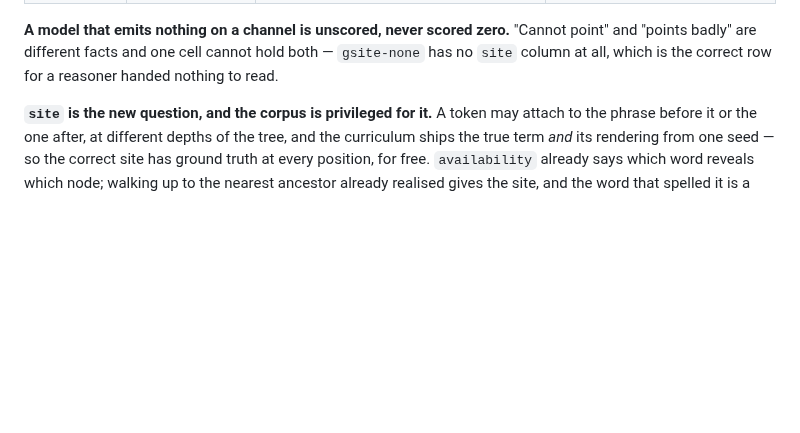
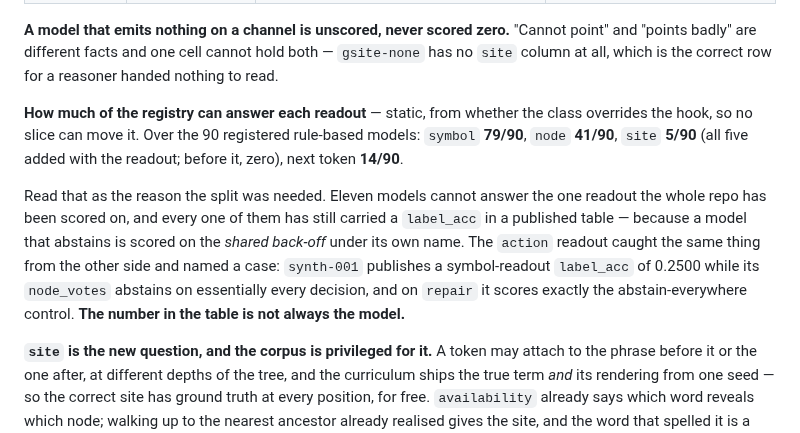
Before and after one commit to JacobFV/symbolic-ai-models, a Markdown page: README.md, the part around the change. Drawn GitHub-style; blank space fills up the shorter version.

```diff
--- a/README.md
+++ b/README.md
@@ -219,6 +219,20 @@ lists them.
 "Cannot point" and "points badly" are different facts and one cell cannot hold
 both — `gsite-none` has no `site` column at all, which is the correct row for a
 reasoner handed nothing to read.
+
+**How much of the registry can answer each readout** — static, from whether the
+class overrides the hook, so no slice can move it. Over the 90 registered
+rule-based models: `symbol` **79/90**, `node` **41/90**, `site` **5/90** (all
+five added with the readout; before it, zero), next token **14/90**.
+
+Read that as the reason the split was needed. Eleven models cannot answer the
+one readout the whole repo has been scored on, and every one of them has still
+carried a `label_acc` in a published table — because a model that abstains is
+scored on the *shared back-off* under its own name. The `action` readout caught
+the same thing from the other side and named a case: `synth-001` publishes a
+symbol-readout `label_acc` of 0.2500 while its `node_votes` abstains on
+essentially every decision, and on `repair` it scores exactly the
+abstain-everywhere control. **The number in the table is not always the model.**
 
 **`site` is the new question, and the corpus is privileged for it.** A token may
 attach to the phrase before it or the one after, at different depths of the
```
Also changed, not shown: notes/findings/2026-08-13-site-readout-on-179-lessons.md (+24 -0 lines).
